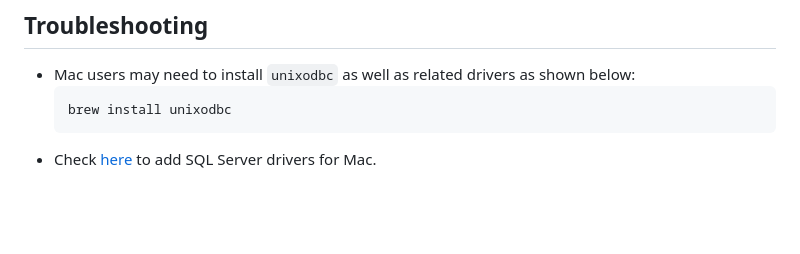
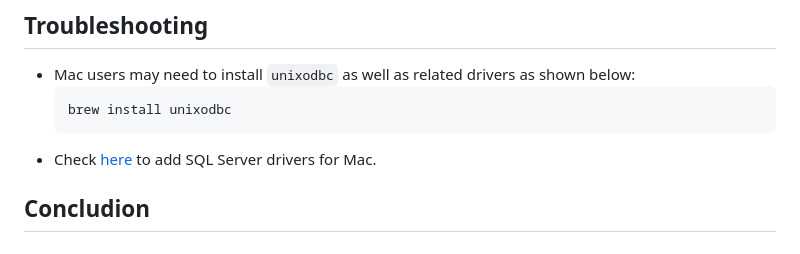
Before and after one commit to caolucl/Article-CMS-Azure, a Markdown page: README.md, the part around the change. Rendered like a GitHub page; blank space fills up the shorter version.

````diff
--- a/README.md
+++ b/README.md
@@ -66,3 +66,4 @@ All Python dependencies are stored in the requirements.txt file. To install them
     brew install unixodbc
     ```
 - Check [here](https://docs.microsoft.com/en-us/sql/connect/odbc/linux-mac/install-microsoft-odbc-driver-sql-server-macos?view=sql-server-ver15) to add SQL Server drivers for Mac.
+## Concludion
````
